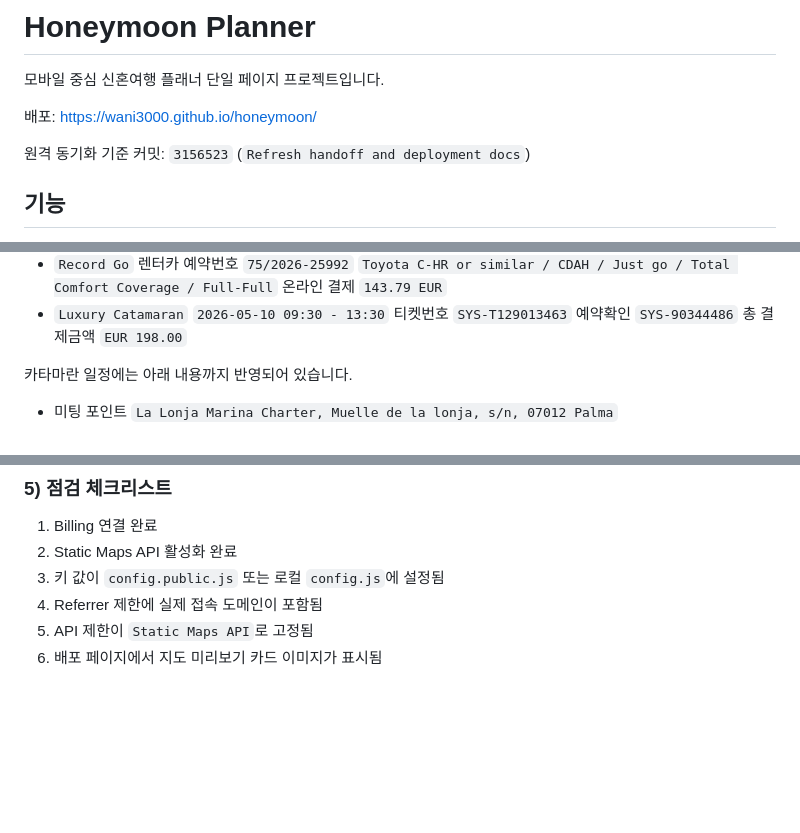
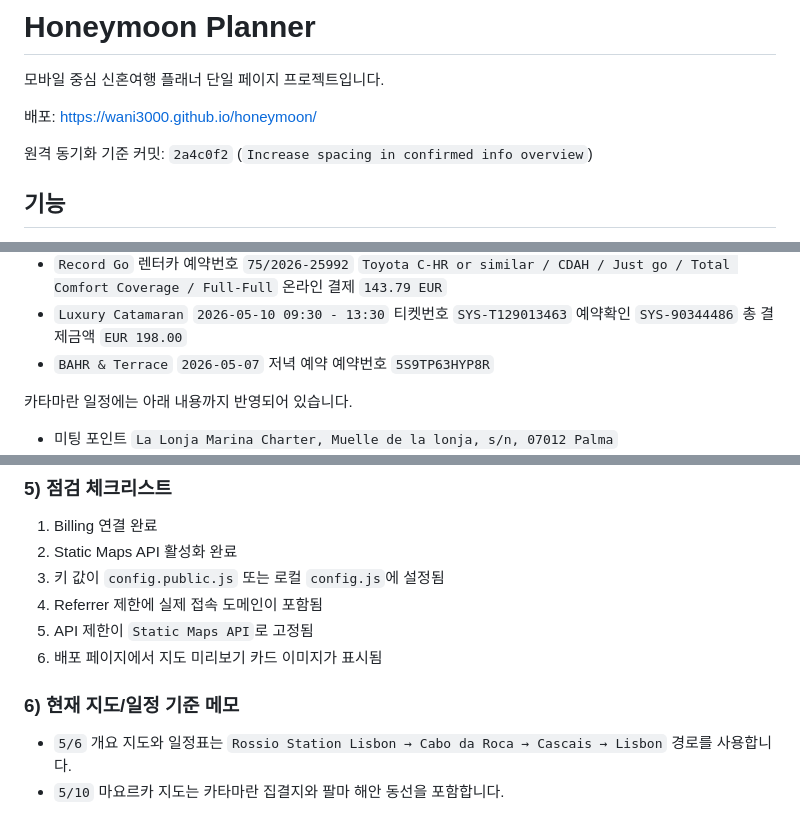
Before and after one commit to wani3000/honeymoon, a Markdown page: README.md, 3 parts joined by grey strips. GitHub-like rendering; blank space fills up the shorter version.

```diff
--- a/README.md
+++ b/README.md
@@ -4,7 +4,7 @@
 
 배포: [https://wani3000.github.io/honeymoon/](https://wani3000.github.io/honeymoon/)
 
-원격 동기화 기준 커밋: `3156523` (`Refresh handoff and deployment docs`)
+원격 동기화 기준 커밋: `2a4c0f2` (`Increase spacing in confirmed info overview`)
 
 ## 기능
 
@@ -35,6 +35,8 @@
   티켓번호 `SYS-T129013463`
   예약확인 `SYS-90344486`
   총 결제금액 `EUR 198.00`
+- `BAHR & Terrace` `2026-05-07` 저녁 예약
+  예약번호 `5S9TP63HYP8R`
 
 카타마란 일정에는 아래 내용까지 반영되어 있습니다.
 
@@ -133,3 +137,8 @@ API Key의 `API restrictions`는 `Static Maps API`만 허용하세요.
 4. Referrer 제한에 실제 접속 도메인이 포함됨
 5. API 제한이 `Static Maps API`로 고정됨
 6. 배포 페이지에서 지도 미리보기 카드 이미지가 표시됨
+
+### 6) 현재 지도/일정 기준 메모
+
+- `5/6` 개요 지도와 일정표는 `Rossio Station Lisbon → Cabo da Roca → Cascais → Lisbon` 경로를 사용합니다.
+- `5/10` 마요르카 지도는 카타마란 집결지와 팔마 해안 동선을 포함합니다.
```
Also changed, not shown: other parts of README.md (+2 -0 lines), GOOGLE_MAPS_INTEGRATION_GUIDE.md (+10 -9 lines), HANDOFF_FOR_NEXT_AGENT.md (+14 -11 lines).
